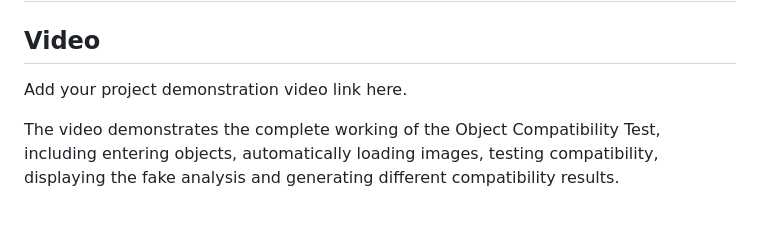
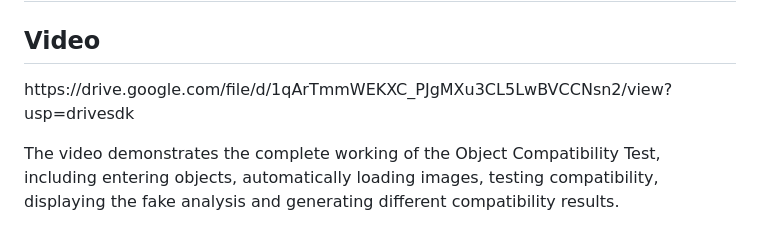
Before and after one commit to abiya2007/Object-Compatibility-Test, a Markdown page: README.md, the part around the change. Rendered like a GitHub page.

```diff
--- a/README.md
+++ b/README.md
@@ -192,7 +192,7 @@ Try Again / Random Input
 <h2>Video</h2>
 
 <p>
-  Add your project demonstration video link here.
+https://drive.google.com/file/d/1qArTmmWEKXC_PJgMXu3CL5LwBVCCNsn2/view?usp=drivesdk
 </p>
 
 <p>
```
